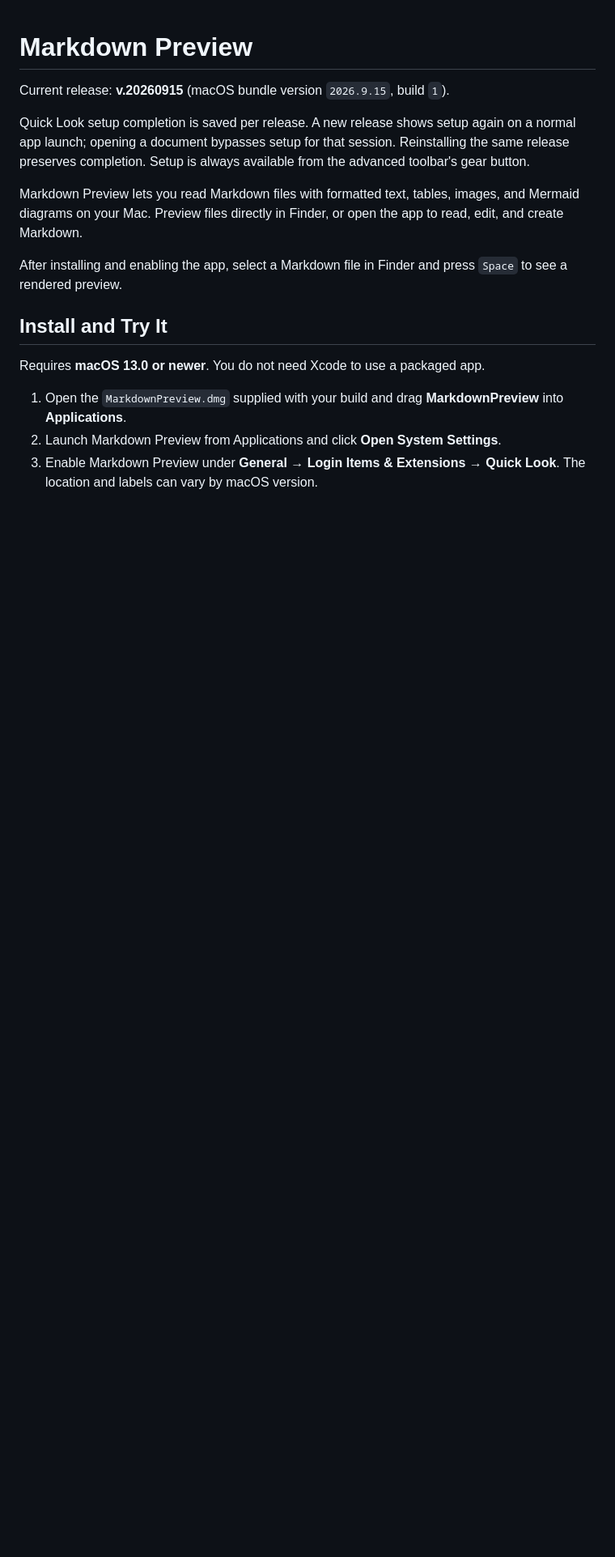
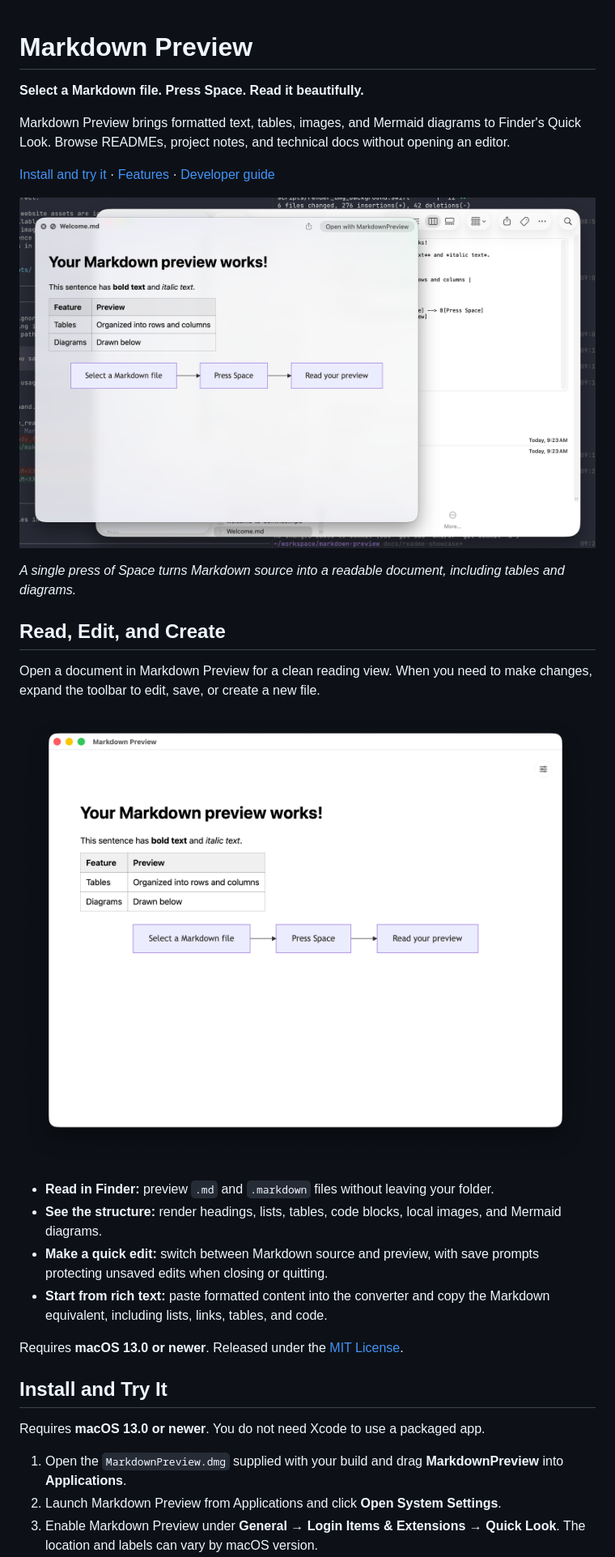
Before and after one commit to ssojoodi/markdown-preview, a Markdown page: README.md, the part around the change printed below. Shown: that part at 81% size. Drawn GitHub-style; pictures changed too: docs/images/MarkdownPreview-Open.png (added), docs/images/MarkdownPreview-preview.png (added); blank space fills up the shorter version.

Commit message:
Showcase Markdown Preview with screenshots and clearer documentation (#7)
Summary
Lead the README with Finder Quick Look and app screenshots so visitors can see Markdown Preview's value immediately. Add installation and setup screenshots in an expandable section, and move version details below the introduction.

```diff
--- a/README.md
+++ b/README.md
@@ -1,12 +1,27 @@
 # Markdown Preview
 
-Current release: **v.20260915** (macOS bundle version `2026.9.15`, build `1`).
+**Select a Markdown file. Press Space. Read it beautifully.**
 
-Quick Look setup completion is saved per release. A new release shows setup again on a normal app launch; opening a document bypasses setup for that session. Reinstalling the same release preserves completion. Setup is always available from the advanced toolbar's gear button.
+Markdown Preview brings formatted text, tables, images, and Mermaid diagrams to Finder's Quick Look. Browse READMEs, project notes, and technical docs without opening an editor.
 
-Markdown Preview lets you read Markdown files with formatted text, tables, images, and Mermaid diagrams on your Mac. Preview files directly in Finder, or open the app to read, edit, and create Markdown.
+[Install and try it](#install-and-try-it) · [Features](#read-edit-and-create) · [Developer guide](#developer-guide)
 
-After installing and enabling the app, select a Markdown file in Finder and press `Space` to see a rendered preview.
+![Finder Quick Look rendering a Markdown heading, formatted text, a table, and a Mermaid flowchart](docs/images/MarkdownPreview-preview.png)
+
+*A single press of Space turns Markdown source into a readable document, including tables and diagrams.*
+
+## Read, Edit, and Create
+
+Open a document in Markdown Preview for a clean reading view. When you need to make changes, expand the toolbar to edit, save, or create a new file.
+
+![Markdown Preview app displaying a document with its advanced controls collapsed](docs/images/MarkdownPreview-Open.png)
+
+- **Read in Finder:** preview `.md` and `.markdown` files without leaving your folder.
+- **See the structure:** render headings, lists, tables, code blocks, local images, and Mermaid diagrams.
+- **Make a quick edit:** switch between Markdown source and preview, with save prompts protecting unsaved edits when closing or quitting.
+- **Start from rich text:** paste formatted content into the converter and copy the Markdown equivalent, including lists, links, tables, and code.
+
+Requires **macOS 13.0 or newer**. Released under the [MIT License](LICENSE).
 
 ## Install and Try It
 
```
Also changed, not shown: other parts of README.md (+17 -0 lines), docs/images/MarkdownPreview-Install.png (added), docs/images/MarkdownPreview-Setup.png (added), 1 other file.
